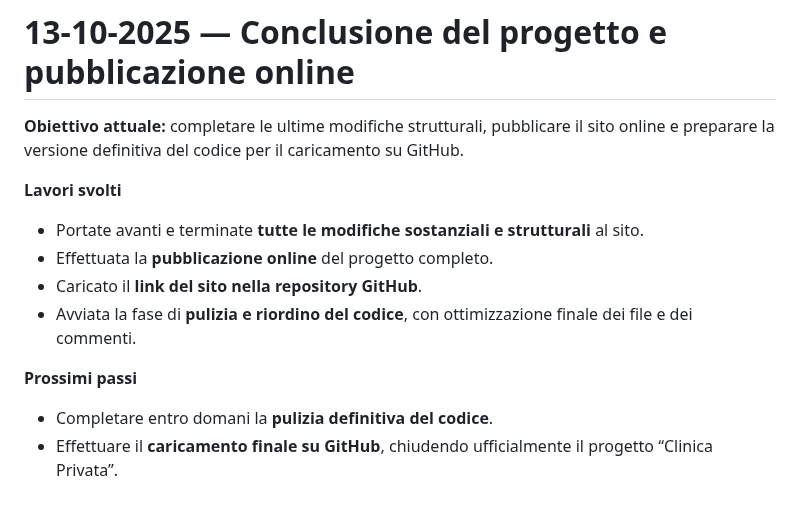
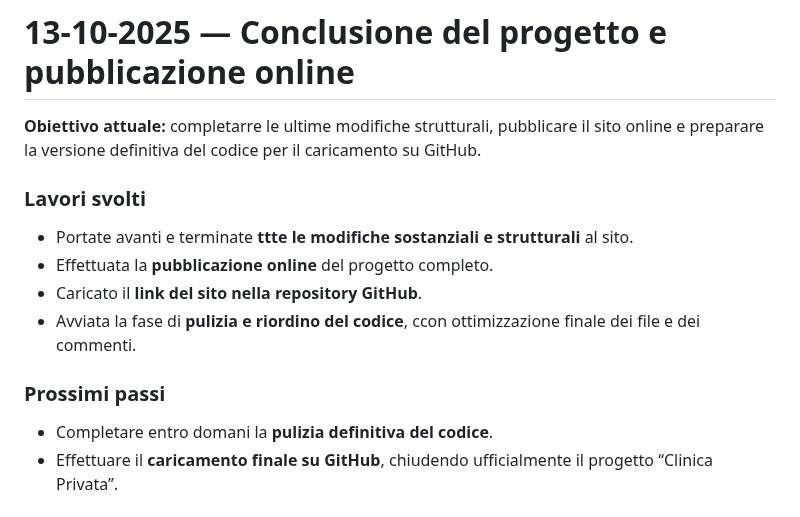
Before and after one commit to simonesugliano/progetto-clinica-privata, a Markdown page: README.md, the part around the change. GitHub-like rendering.

```diff
--- a/README.md
+++ b/README.md
@@ -247,15 +247,15 @@ Infine, sono state introdotte **microanimazioni e transizioni grafiche più morb
 
 # 13-10-2025 — Conclusione del progetto e pubblicazione online
 
-**Obiettivo attuale:** completare le ultime modifiche strutturali, pubblicare il sito online e preparare la versione definitiva del codice per il caricamento su GitHub.
+**Obiettivo attuale:** completarre le ultime modifiche strutturali, pubblicare il sito online e preparare la versione definitiva del codice per il caricamento su GitHub.
 
-**Lavori svolti**
-- Portate avanti e terminate **tutte le modifiche sostanziali e strutturali** al sito.
+### Lavori svolti
+- Portate avanti e terminate **ttte le modifiche sostanziali e strutturali** al sito.
 - Effettuata la **pubblicazione online** del progetto completo.
 - Caricato il **link del sito nella repository GitHub**.
-- Avviata la fase di **pulizia e riordino del codice**, con ottimizzazione finale dei file e dei commenti.
+- Avviata la fase di **pulizia e riordino del codice**, ccon ottimizzazione finale dei file e dei commenti.
 
-**Prossimi passi**
+### Prossimi passi
 - Completare entro domani la **pulizia definitiva del codice**.
 - Effettuare il **caricamento finale su GitHub**, chiudendo ufficialmente il progetto “Clinica Privata”.
 
```
